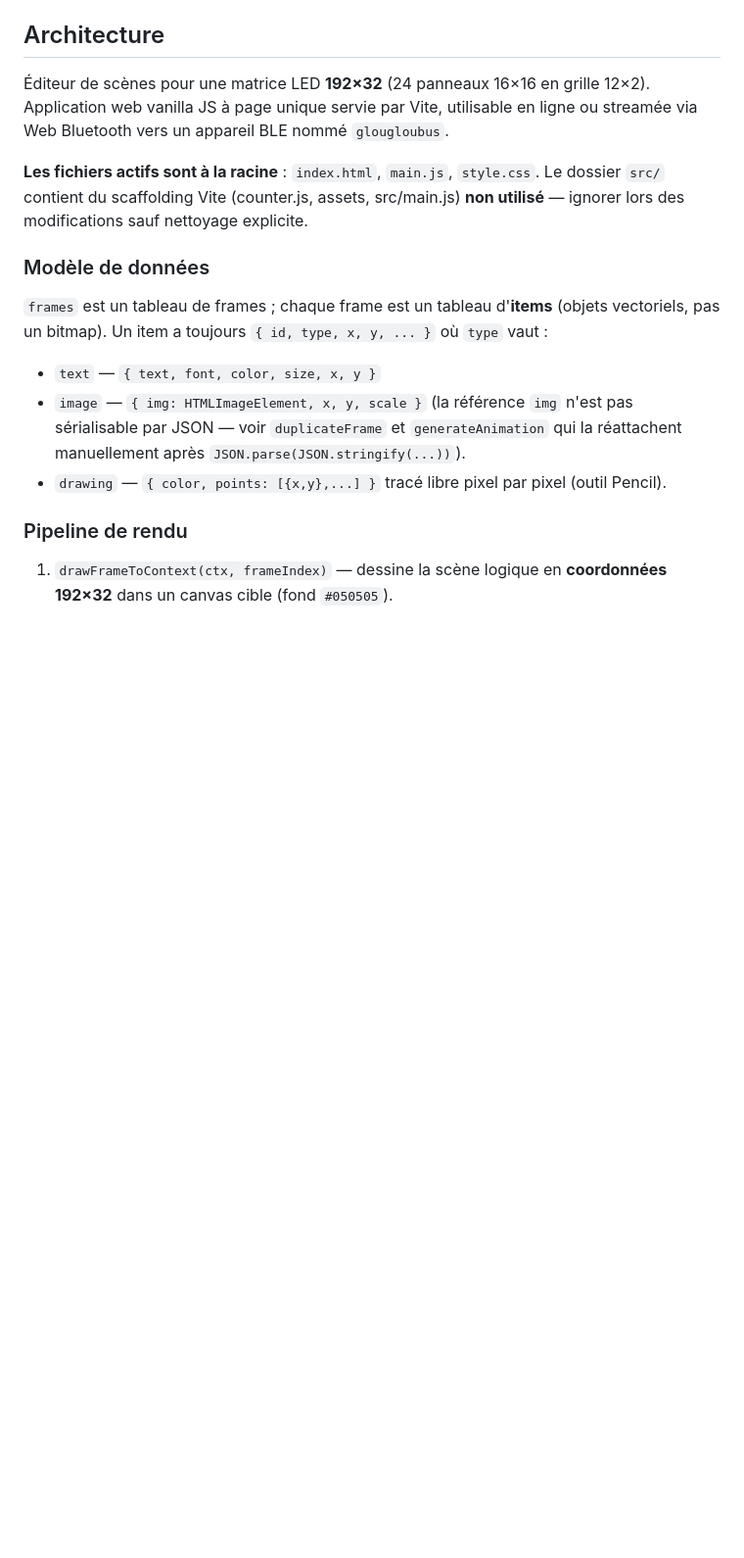
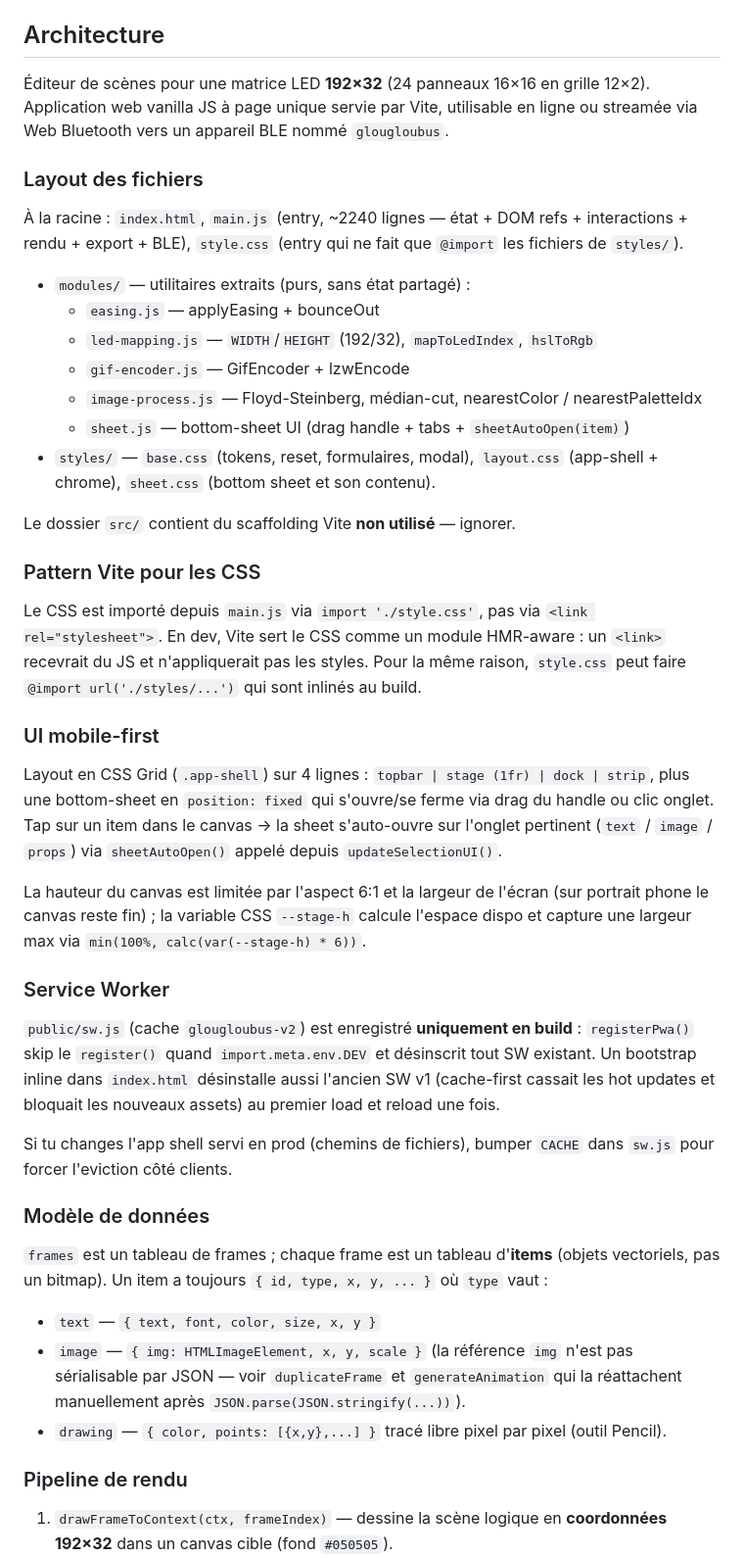
Before and after one commit to antoinnneee/glougloubus_scene_config, a Markdown page: CLAUDE.md, the part around the change. Shown at 98% size. Drawn GitHub-style; blank space fills up the shorter version.

Commit message:
docs: refresh CLAUDE.md for new module structure + Vite/SW caveats
Co-Authored-By: Claude Opus 4.7 (1M context) <noreply@anthropic.com>

```diff
--- a/CLAUDE.md
+++ b/CLAUDE.md
@@ -14,7 +14,35 @@ Pas de tests, linter ou typecheck configurés. Déploiement automatique via `.gi
 
 Éditeur de scènes pour une matrice LED **192×32** (24 panneaux 16×16 en grille 12×2). Application web vanilla JS à page unique servie par Vite, utilisable en ligne ou streamée via Web Bluetooth vers un appareil BLE nommé `glougloubus`.
 
-**Les fichiers actifs sont à la racine** : `index.html`, `main.js`, `style.css`. Le dossier `src/` contient du scaffolding Vite (counter.js, assets, src/main.js) **non utilisé** — ignorer lors des modifications sauf nettoyage explicite.
+### Layout des fichiers
+
+À la racine : `index.html`, `main.js` (entry, ~2240 lignes — état + DOM refs + interactions + rendu + export + BLE), `style.css` (entry qui ne fait que `@import` les fichiers de `styles/`).
+
+- `modules/` — utilitaires extraits (purs, sans état partagé) :
+  - `easing.js` — applyEasing + bounceOut
+  - `led-mapping.js` — `WIDTH`/`HEIGHT` (192/32), `mapToLedIndex`, `hslToRgb`
+  - `gif-encoder.js` — GifEncoder + lzwEncode
+  - `image-process.js` — Floyd-Steinberg, médian-cut, nearestColor / nearestPaletteIdx
+  - `sheet.js` — bottom-sheet UI (drag handle + tabs + `sheetAutoOpen(item)`)
+- `styles/` — `base.css` (tokens, reset, formulaires, modal), `layout.css` (app-shell + chrome), `sheet.css` (bottom sheet et son contenu).
+
+Le dossier `src/` contient du scaffolding Vite **non utilisé** — ignorer.
+
+### Pattern Vite pour les CSS
+
+Le CSS est importé depuis `main.js` via `import './style.css'`, pas via `<link rel="stylesheet">`. En dev, Vite sert le CSS comme un module HMR-aware : un `<link>` recevrait du JS et n'appliquerait pas les styles. Pour la même raison, `style.css` peut faire `@import url('./styles/...')` qui sont inlinés au build.
+
+### UI mobile-first
+
+Layout en CSS Grid (`.app-shell`) sur 4 lignes : `topbar | stage (1fr) | dock | strip`, plus une bottom-sheet en `position: fixed` qui s'ouvre/se ferme via drag du handle ou clic onglet. Tap sur un item dans le canvas → la sheet s'auto-ouvre sur l'onglet pertinent (`text` / `image` / `props`) via `sheetAutoOpen()` appelé depuis `updateSelectionUI()`.
+
+La hauteur du canvas est limitée par l'aspect 6:1 et la largeur de l'écran (sur portrait phone le canvas reste fin) ; la variable CSS `--stage-h` calcule l'espace dispo et capture une largeur max via `min(100%, calc(var(--stage-h) * 6))`.
+
+### Service Worker
+
+`public/sw.js` (cache `glougloubus-v2`) est enregistré **uniquement en build** : `registerPwa()` skip le `register()` quand `import.meta.env.DEV` et désinscrit tout SW existant. Un bootstrap inline dans `index.html` désinstalle aussi l'ancien SW v1 (cache-first cassait les hot updates et bloquait les nouveaux assets) au premier load et reload une fois.
+
+Si tu changes l'app shell servi en prod (chemins de fichiers), bumper `CACHE` dans `sw.js` pour forcer l'eviction côté clients.
 
 ### Modèle de données
 
```
